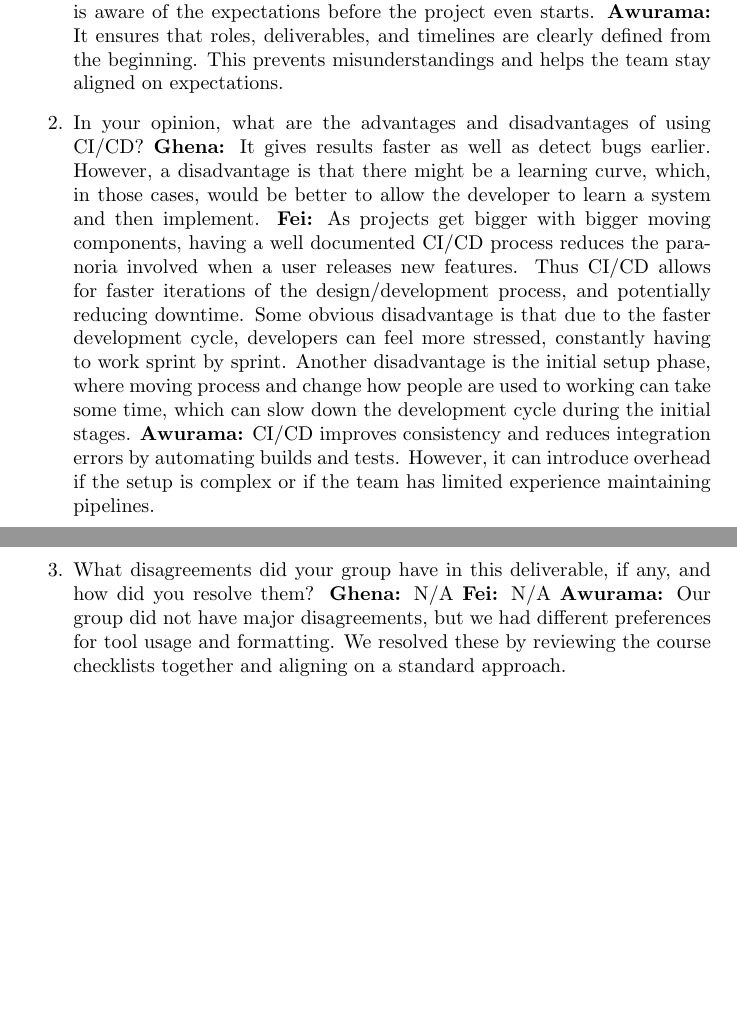
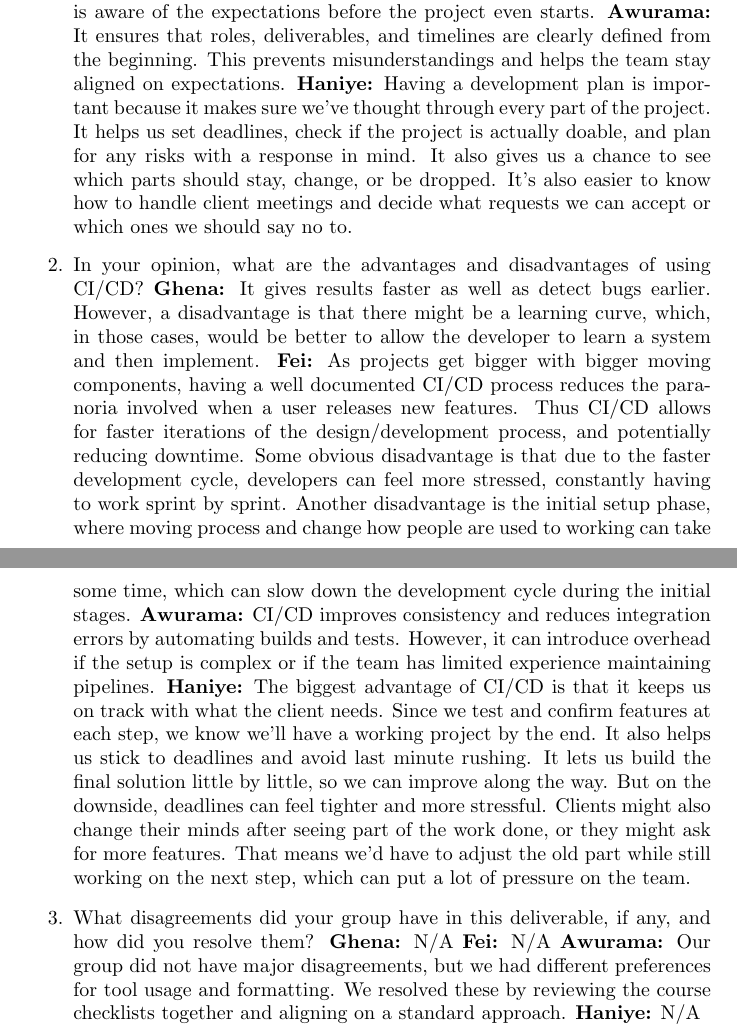
Before and after one commit to thaafei/capstone-sfw2026, a LaTeX document (docs/DevelopmentPlan/DevelopmentPlan.tex): two parts of pages 9 and 10 of 15, joined at a grey line, cut so that both start at the same text, the shorter picture padded with empty space. Compiled offline with pdfLaTeX.

Commit message:
reflection added

```diff
--- a/docs/DevelopmentPlan/DevelopmentPlan.tex
+++ b/docs/DevelopmentPlan/DevelopmentPlan.tex
@@ -198,6 +198,7 @@ Topics to discuss include the following:
     \textbf{Awurama:} It ensures that roles, deliverables, and timelines are clearly defined
     from the beginning. This prevents misunderstandings and helps the team stay aligned
     on expectations.
+\textbf{Haniye:} Having a development plan is important because it makes sure we’ve thought through every part of the project. It helps us set deadlines, check if the project is actually doable, and plan for any risks with a response in mind. It also gives us a chance to see which parts should stay, change, or be dropped. It’s also easier to know how to handle client meetings and decide what requests we can accept or which ones we should say no to.
 
     \item In your opinion, what are the advantages and disadvantages of using
     CI/CD?
@@ -206,7 +207,7 @@ Topics to discuss include the following:
      \textbf{Awurama:} CI/CD improves consistency and reduces integration errors by
     automating builds and tests. However, it can introduce overhead if the setup is
     complex or if the team has limited experience maintaining pipelines.
-
+\textbf{Haniye:} The biggest advantage of CI/CD is that it keeps us on track with what the client needs. Since we test and confirm features at each step, we know we’ll have a working project by the end. It also helps us stick to deadlines and avoid last minute rushing. It lets us build the final solution little by little, so we can improve along the way. But on the downside, deadlines can feel tighter and more stressful. Clients might also change their minds after seeing part of the work done, or they might ask for more features. That means we’d have to adjust the old part while still working on the next step, which can put a lot of pressure on the team.
     \item What disagreements did your group have in this deliverable, if any,
     and how did you resolve them?
     \textbf{Ghena:} N/A
@@ -214,6 +215,7 @@ Topics to discuss include the following:
     \textbf{Awurama:} Our group did not have major disagreements, but we had
     different preferences for tool usage and formatting. We resolved these by reviewing
     the course checklists together and aligning on a standard approach.
+    \textbf{Haniye:} N/A
 
 \end{enumerate}
 
```
